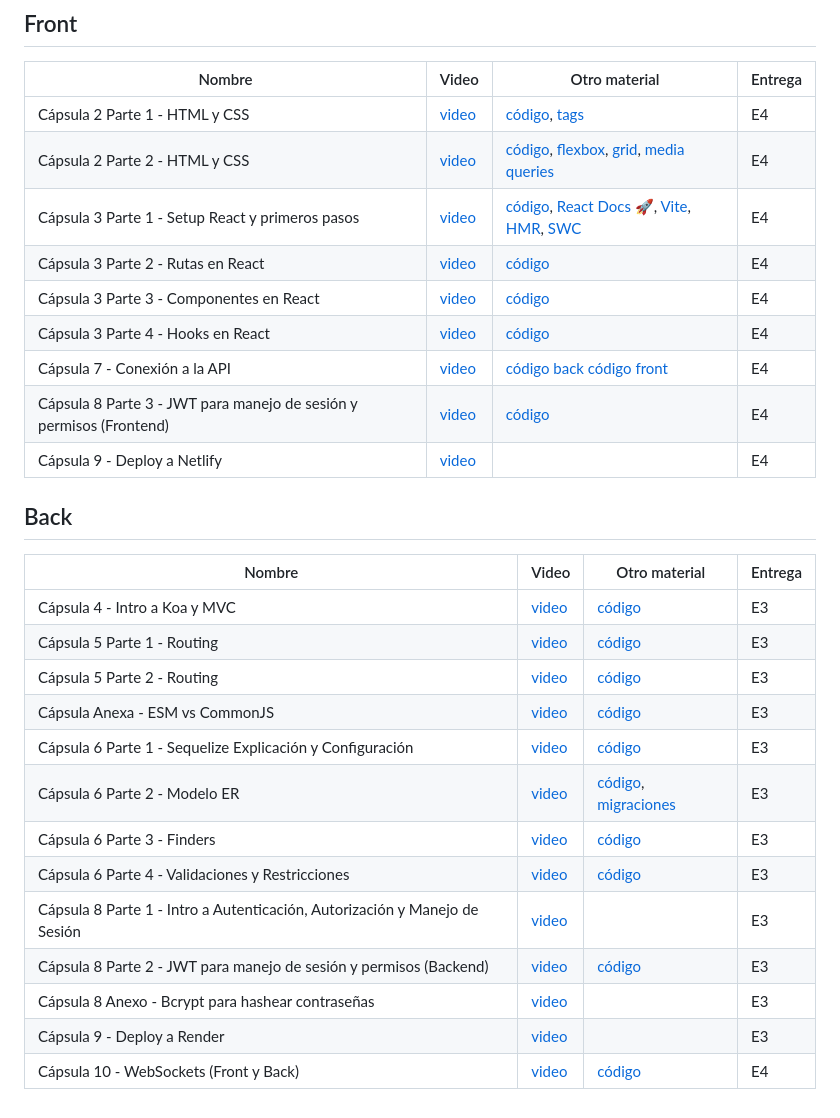
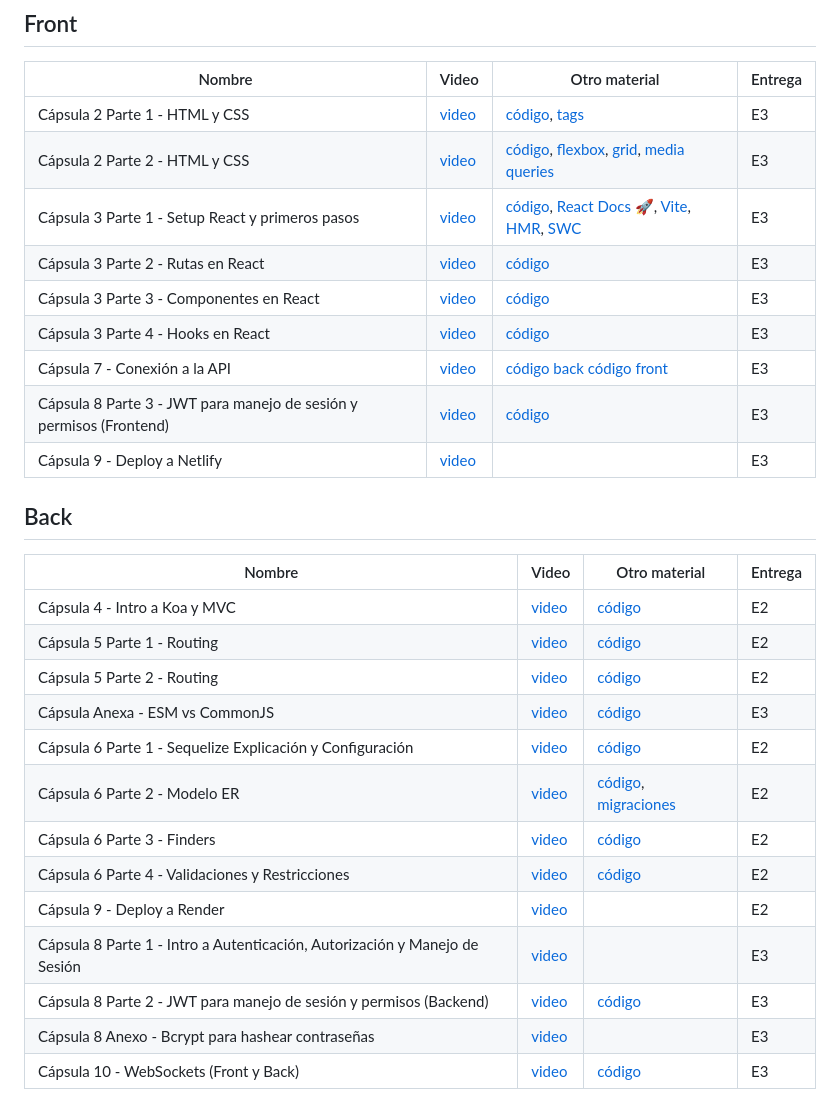
Before and after one commit to IIC2513/Syllabus-S2, a Markdown page: Cápsulas/README.md, the part around the change. Drawn GitHub-style.

```diff
--- a/Cápsulas/README.md
+++ b/Cápsulas/README.md
@@ -11,30 +11,30 @@
 ## Front
 | Nombre        | Video         | Otro material| Entrega |
 | ------------- | ------------- | ------------- | ------------- |
-| Cápsula 2 Parte 1 - HTML y CSS | [video](https://youtu.be/ebGNBb6ZN3U)  | [código](https://github.com/IIC2513/guess-who/pull/1), [tags](https://www.w3schools.com/tags/) | E4 |
-| Cápsula 2 Parte 2 - HTML y CSS | [video](https://youtu.be/qzBV24gJJuY)  | [código](https://github.com/IIC2513/guess-who/pull/1), [flexbox](https://css-tricks.com/snippets/css/a-guide-to-flexbox/), [grid](https://css-tricks.com/snippets/css/complete-guide-grid/), [media queries](https://www.w3schools.com/css/css_rwd_mediaqueries.asp) |E4 |
-| Cápsula 3 Parte 1 - Setup React y primeros pasos | [video](https://www.youtube.com/watch?v=LN0yLqjr_6s) | [código](https://github.com/IIC2513/guess-who/pull/2),  [React Docs 🚀](https://react.dev/),  [Vite](https://vitejs.dev/guide/), [HMR](https://vitejs.dev/guide/why.html#slow-updates), [SWC](https://swc.rs/)  |E4 |
-| Cápsula 3 Parte 2 - Rutas en React | [video](https://youtu.be/hLiv-BrT7yg) | [código](https://github.com/IIC2513/guess-who/pull/3) |E4 |
-| Cápsula 3 Parte 3 - Componentes en React | [video](https://youtu.be/CtArvhFxcQY) | [código](https://github.com/IIC2513/guess-who/pull/5) | E4 |
-| Cápsula 3 Parte 4 - Hooks en React | [video](https://youtu.be/xAMNphr05tI) | [código](https://github.com/IIC2513/guess-who/pull/4 ) |E4 |
-| Cápsula 7 - Conexión a la API | [video](https://youtu.be/6KXGL4paSpg) | [código back](https://github.com/IIC2513/guess-who-backend/pull/4) [código front](https://github.com/IIC2513/guess-who/pull/6)|E4 |
-| Cápsula 8 Parte 3 - JWT para manejo de sesión y permisos (Frontend) | [video](https://youtu.be/o6IGdob77HQ) | [código](https://github.com/IIC2513/guess-who/pull/8)|E4 |
-|Cápsula 9 - Deploy a Netlify	 | [video](https://drive.google.com/file/d/1eiC0iQEqETUtb_w9ykAoqhAYc5wfkeJ0/view) | |E4 |
+| Cápsula 2 Parte 1 - HTML y CSS | [video](https://youtu.be/ebGNBb6ZN3U)  | [código](https://github.com/IIC2513/guess-who/pull/1), [tags](https://www.w3schools.com/tags/) | E3 |
+| Cápsula 2 Parte 2 - HTML y CSS | [video](https://youtu.be/qzBV24gJJuY)  | [código](https://github.com/IIC2513/guess-who/pull/1), [flexbox](https://css-tricks.com/snippets/css/a-guide-to-flexbox/), [grid](https://css-tricks.com/snippets/css/complete-guide-grid/), [media queries](https://www.w3schools.com/css/css_rwd_mediaqueries.asp) |E3 |
+| Cápsula 3 Parte 1 - Setup React y primeros pasos | [video](https://www.youtube.com/watch?v=LN0yLqjr_6s) | [código](https://github.com/IIC2513/guess-who/pull/2),  [React Docs 🚀](https://react.dev/),  [Vite](https://vitejs.dev/guide/), [HMR](https://vitejs.dev/guide/why.html#slow-updates), [SWC](https://swc.rs/)  |E3 |
+| Cápsula 3 Parte 2 - Rutas en React | [video](https://youtu.be/hLiv-BrT7yg) | [código](https://github.com/IIC2513/guess-who/pull/3) |E3 |
+| Cápsula 3 Parte 3 - Componentes en React | [video](https://youtu.be/CtArvhFxcQY) | [código](https://github.com/IIC2513/guess-who/pull/5) | E3 |
+| Cápsula 3 Parte 4 - Hooks en React | [video](https://youtu.be/xAMNphr05tI) | [código](https://github.com/IIC2513/guess-who/pull/4 ) |E3 |
+| Cápsula 7 - Conexión a la API | [video](https://youtu.be/6KXGL4paSpg) | [código back](https://github.com/IIC2513/guess-who-backend/pull/4) [código front](https://github.com/IIC2513/guess-who/pull/6)| E3 |
+| Cápsula 8 Parte 3 - JWT para manejo de sesión y permisos (Frontend) | [video](https://youtu.be/o6IGdob77HQ) | [código](https://github.com/IIC2513/guess-who/pull/8)| E3 |
+|Cápsula 9 - Deploy a Netlify	 | [video](https://drive.google.com/file/d/1eiC0iQEqETUtb_w9ykAoqhAYc5wfkeJ0/view) | | E3 |
 
 
 ## Back
 | Nombre        | Video         | Otro material| Entrega |
 | ------------- | ------------- | ------------- |------------- |
-| Cápsula 4 - Intro a Koa y MVC | [video](https://youtu.be/_Y2Ubo_7YMM) | [código](https://github.com/IIC2513/guess-who-backend/pull/1) |E3 |
-| Cápsula 5 Parte 1 - Routing | [video](https://youtu.be/-d7iE3LXA_4) | [código](https://github.com/IIC2513/guess-who-backend/pull/2) |E3 |
-| Cápsula 5 Parte 2 - Routing | [video](https://youtu.be/6bO2slq2Hxo) | [código](https://github.com/IIC2513/guess-who-backend/pull/2) |E3 |
+| Cápsula 4 - Intro a Koa y MVC | [video](https://youtu.be/_Y2Ubo_7YMM) | [código](https://github.com/IIC2513/guess-who-backend/pull/1) |E2 |
+| Cápsula 5 Parte 1 - Routing | [video](https://youtu.be/-d7iE3LXA_4) | [código](https://github.com/IIC2513/guess-who-backend/pull/2) |E2 |
+| Cápsula 5 Parte 2 - Routing | [video](https://youtu.be/6bO2slq2Hxo) | [código](https://github.com/IIC2513/guess-who-backend/pull/2) |E2 |
 | Cápsula Anexa - ESM vs CommonJS | [video](https://www.loom.com/share/dab0a46052fb4012829cf4fd587973af) | [código]() |E3 |
-| Cápsula 6 Parte 1 - Sequelize Explicación y Configuración | [video](https://youtu.be/bZ__u-G-uqQ) | [código](https://github.com/IIC2513/guess-who-backend/pull/3) |E3 |
-| Cápsula 6 Parte 2 - Modelo ER | [video](https://youtu.be/VivD89_ys3I) | [código](https://github.com/IIC2513/guess-who-backend/pull/3), [migraciones](https://medium.com/@andrewoons/how-to-define-sequelize-associations-using-migrations-de4333bf75a7) |E3 |
-| Cápsula 6 Parte 3 - Finders| [video](https://youtu.be/QCgh936jnKs) | [código](https://github.com/IIC2513/guess-who-backend/pull/3) |E3 |
-| Cápsula 6 Parte 4 - Validaciones y Restricciones | [video](https://youtu.be/dGcZAZyn4HU) | [código](https://github.com/IIC2513/guess-who-backend/pull/3) |E3 |
+| Cápsula 6 Parte 1 - Sequelize Explicación y Configuración | [video](https://youtu.be/bZ__u-G-uqQ) | [código](https://github.com/IIC2513/guess-who-backend/pull/3) |E2 |
+| Cápsula 6 Parte 2 - Modelo ER | [video](https://youtu.be/VivD89_ys3I) | [código](https://github.com/IIC2513/guess-who-backend/pull/3), [migraciones](https://medium.com/@andrewoons/how-to-define-sequelize-associations-using-migrations-de4333bf75a7) |E2 |
+| Cápsula 6 Parte 3 - Finders| [video](https://youtu.be/QCgh936jnKs) | [código](https://github.com/IIC2513/guess-who-backend/pull/3) |E2 |
+| Cápsula 6 Parte 4 - Validaciones y Restricciones | [video](https://youtu.be/dGcZAZyn4HU) | [código](https://github.com/IIC2513/guess-who-backend/pull/3) |E2 |
+| Cápsula 9 - Deploy a Render | [video](https://www.youtube.com/watch?v=S9krVSTIlSo&t=1622s) | |E2 |
 | Cápsula 8 Parte 1 - Intro a Autenticación, Autorización y Manejo de Sesión | [video](https://www.youtube.com/watch?v=70QJZeIk3jw) |  |E3 |
 | Cápsula 8 Parte 2 - JWT para manejo de sesión y permisos (Backend) | [video](https://www.youtube.com/watch?v=qBsZU-qve1Y) | [código](https://github.com/IIC2513/guess-who-backend/pull/5) |E3 |
 | Cápsula 8 Anexo - Bcrypt para hashear contraseñas | [video](https://www.youtube.com/watch?v=4uwLm7zlaMM) | |E3 |
-| Cápsula 9 - Deploy a Render | [video](https://www.youtube.com/watch?v=S9krVSTIlSo&t=1622s) | |E3 |
-| Cápsula 10 - WebSockets (Front y Back) | [video](https://www.youtube.com/watch?v=C5dPZCE1VZs) | [código](https://github.com/tom4stapia/ejemplo-web-sockets?tab=readme-ov-file) | E4 |
+| Cápsula 10 - WebSockets (Front y Back) | [video](https://www.youtube.com/watch?v=C5dPZCE1VZs) | [código](https://github.com/tom4stapia/ejemplo-web-sockets?tab=readme-ov-file) | E3 |
```
